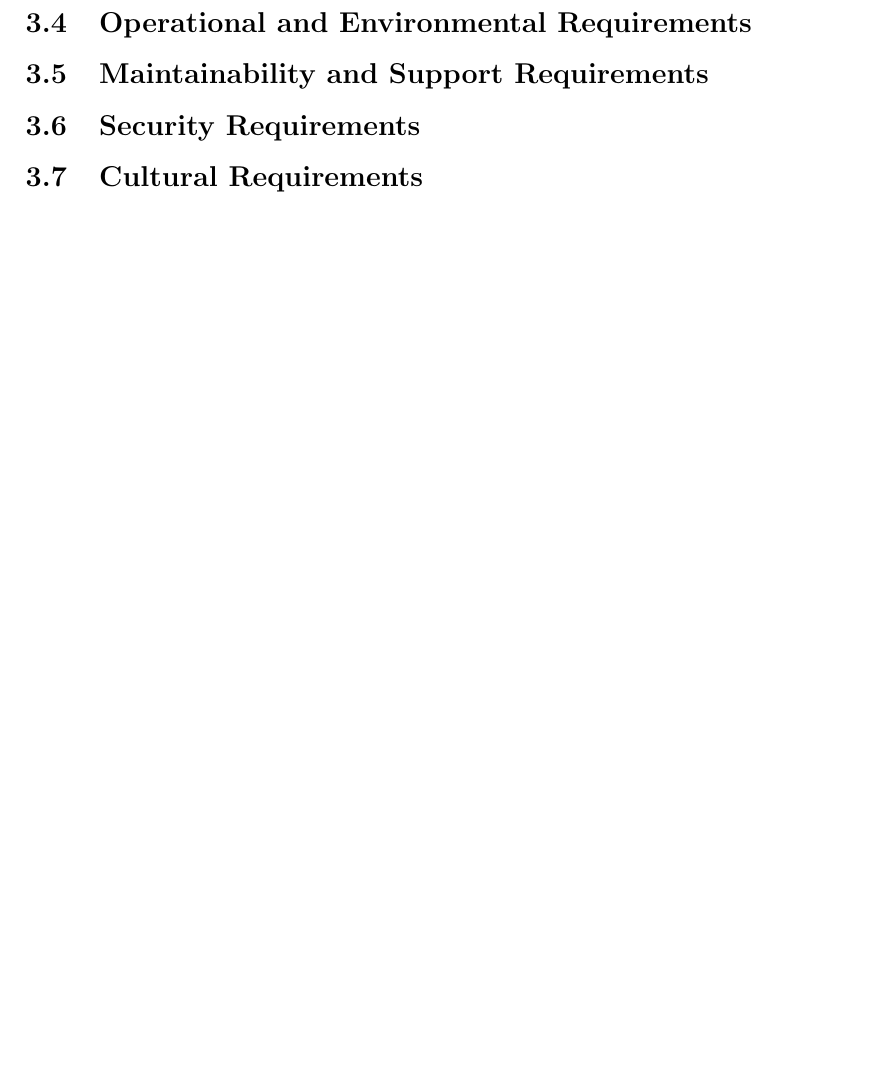
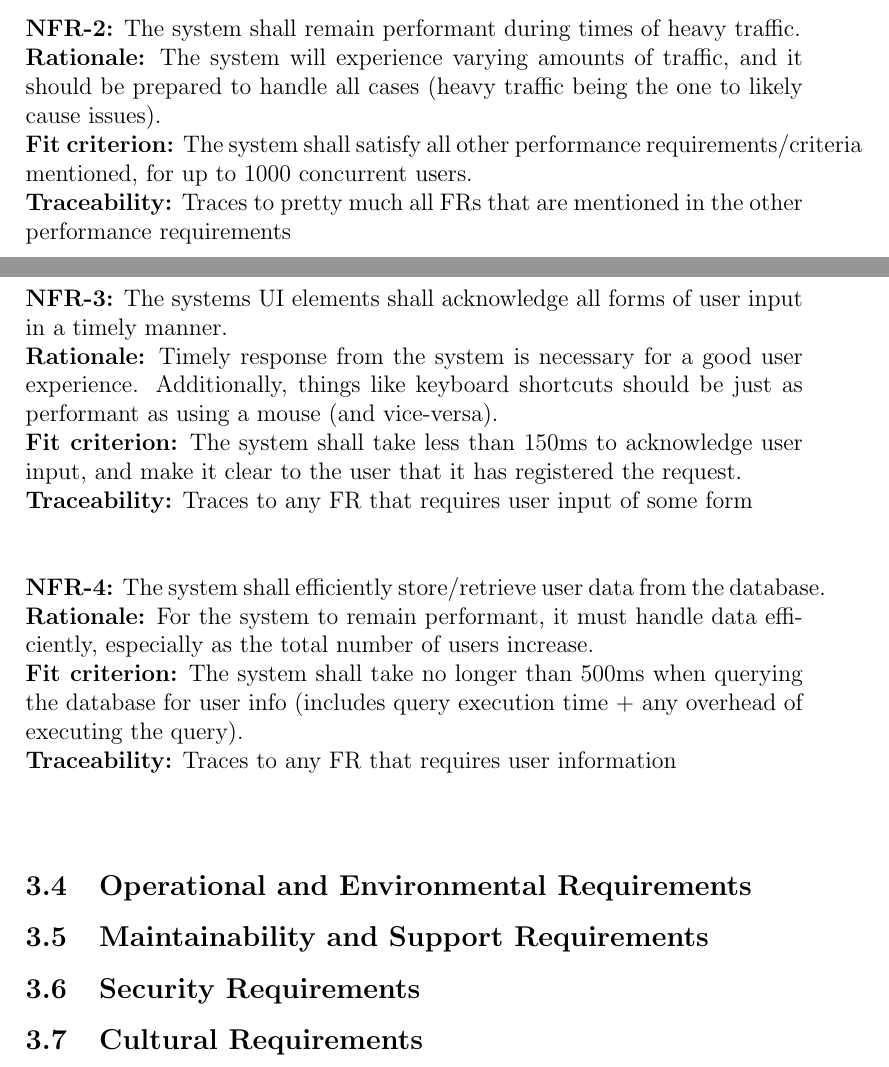
Before and after one commit to davimang/REACH, a LaTeX document (docs/SRS/SRS.tex): part of page 6 of 8 before the commit and two parts of pages 5 and 6 of 8 after it, the two joined at a grey line, cut at the place of the change, the shorter picture padded with empty space. Compiled offline with pdfLaTeX.

Commit message:
Add more NFRS for performance

```diff
--- a/docs/SRS/SRS.tex
+++ b/docs/SRS/SRS.tex
@@ -105,6 +110,39 @@ The system shall not take longer than 2 seconds to load and display a set of tri
 **Traces to functional requirements related to searching for trials, displaying trials, getting data from repositories.** \\~\\
 \addtocounter{NFR_Counter}{1}
 
+\noindent{\textbf{NFR-\the\value{NFR_Counter}:}}
+The system shall remain performant during times of heavy traffic.\\
+\textbf{Rationale:}
+The system will experience varying amounts of traffic, and it should be prepared to handle all cases (heavy traffic being the
+one to likely cause issues).\\
+\textbf{Fit criterion:}
+The system shall satisfy all other performance requirements/criteria mentioned, for up to 1000 concurrent users.\\
+\textbf{Traceability:}
+Traces to pretty much all FRs that are mentioned in the other performance requirements \\~\\
+\addtocounter{NFR_Counter}{1}
+
+\noindent{\textbf{NFR-\the\value{NFR_Counter}:}}
+The systems UI elements shall acknowledge all forms of user input in a timely manner.\\
+\textbf{Rationale:}
+Timely response from the system is necessary for a good user experience. Additionally, things like keyboard
+shortcuts should be just as performant as using a mouse (and vice-versa).\\
+\textbf{Fit criterion:}
+The system shall take less than 150ms to acknowledge user input, and make it clear to the user that it has registered the request.\\
+\textbf{Traceability:}
+Traces to any FR that requires user input of some form \\~\\
+\addtocounter{NFR_Counter}{1}
+
+
+\noindent{\textbf{NFR-\the\value{NFR_Counter}:}}
+The system shall efficiently store/retrieve user data from the database.\\
+\textbf{Rationale:}
+For the system to remain performant, it must handle data efficiently, especially as the total number of users increase.\\
+\textbf{Fit criterion:}
+The system shall take no longer than 500ms when querying the database for user info (includes query execution time + any overhead of executing
+the query).\\
+\textbf{Traceability:}
+Traces to any FR that requires user information \\~\\
+\addtocounter{NFR_Counter}{1}
 
 \subsection{Operational and Environmental Requirements}
 
```
Also changed, not shown: docs/SRS/SRS.pdf, docs/SRS/SRS.tex (5 more changed lines).
